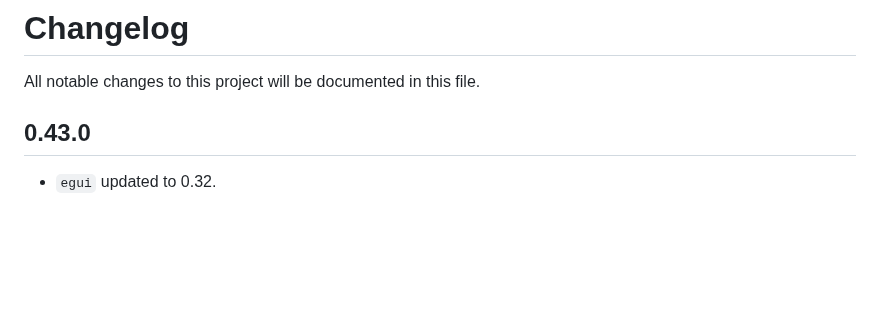
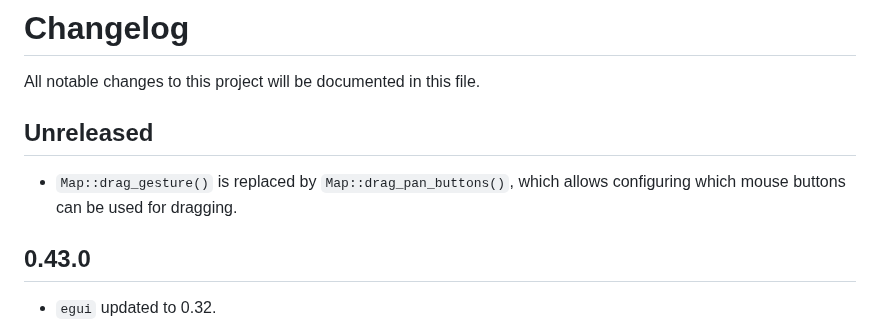
Before and after one commit to podusowski/walkers, a Markdown page: CHANGELOG.md, the part around the change. Drawn GitHub-style; blank space fills up the shorter version.

Commit message:
changelog updated

```diff
--- a/CHANGELOG.md
+++ b/CHANGELOG.md
@@ -1,6 +1,11 @@
 # Changelog
 
 All notable changes to this project will be documented in this file.
+
+## Unreleased
+
+* `Map::drag_gesture()` is replaced by `Map::drag_pan_buttons()`, which allows configuring which
+  mouse buttons can be used for dragging.
 
 ## 0.43.0
 
```
